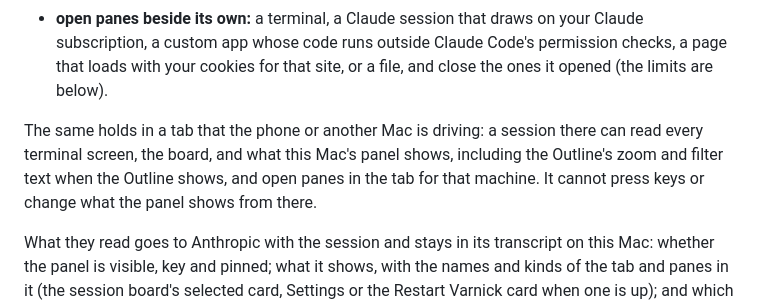
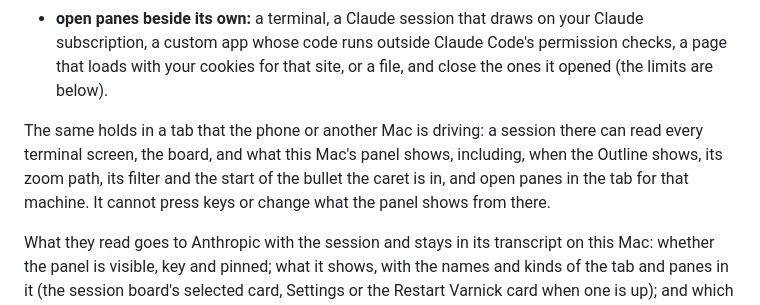
Before and after one commit to Zabaca/varnick, a Markdown page: docs/privacy-and-security.md, the part around the change. GitHub-like rendering.

Commit message:
Privacy doc: in a tab driven from another machine, panel also gives the start of the bullet the caret is in (OutlineReading.caretTextLimit)
Co-Authored-By: Claude Opus 5.5 <noreply@anthropic.com>

```diff
--- a/docs/privacy-and-security.md
+++ b/docs/privacy-and-security.md
@@ -302,7 +302,7 @@ Varnick pane can, with no setting to refuse it, through Varnick itself (ADR 0031
   Claude Code's permission checks, a page that loads with your cookies for that site, or a file, and close the ones it opened (the limits are below).
 
 The same holds in a tab that the phone or another Mac is driving: a session there can read every terminal screen, the board, and what this
-Mac's panel shows, including the Outline's zoom and filter text when the Outline shows, and open panes in the tab for that machine. It
+Mac's panel shows, including, when the Outline shows, its zoom path, its filter and the start of the bullet the caret is in, and open panes in the tab for that machine. It
 cannot press keys or change what the panel shows from there.
 
 What they read goes to Anthropic with the session and stays
```
